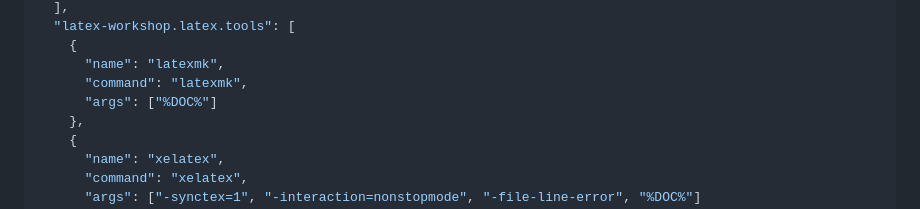
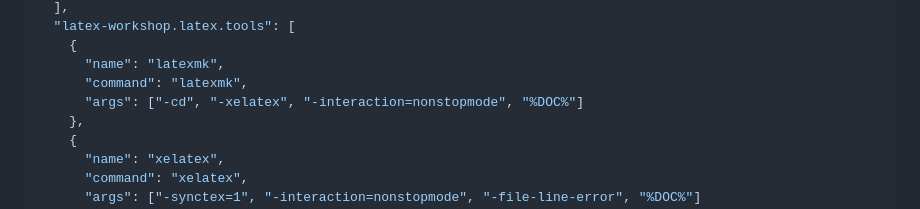
Before and after one commit to RaulMyron/Huawei-doc-templates, a Markdown page: templates/guide/README.md, the part around the change. Rendered like a GitHub page.

Commit message:
Fix README.md: update VS Code latexmk args to match actual settings

```diff
--- a/templates/guide/README.md
+++ b/templates/guide/README.md
@@ -182,7 +182,7 @@ just open the repo root and start editing.
     {
       "name": "latexmk",
       "command": "latexmk",
-      "args": ["%DOC%"]
+      "args": ["-cd", "-xelatex", "-interaction=nonstopmode", "%DOC%"]
     },
     {
       "name": "xelatex",
```
